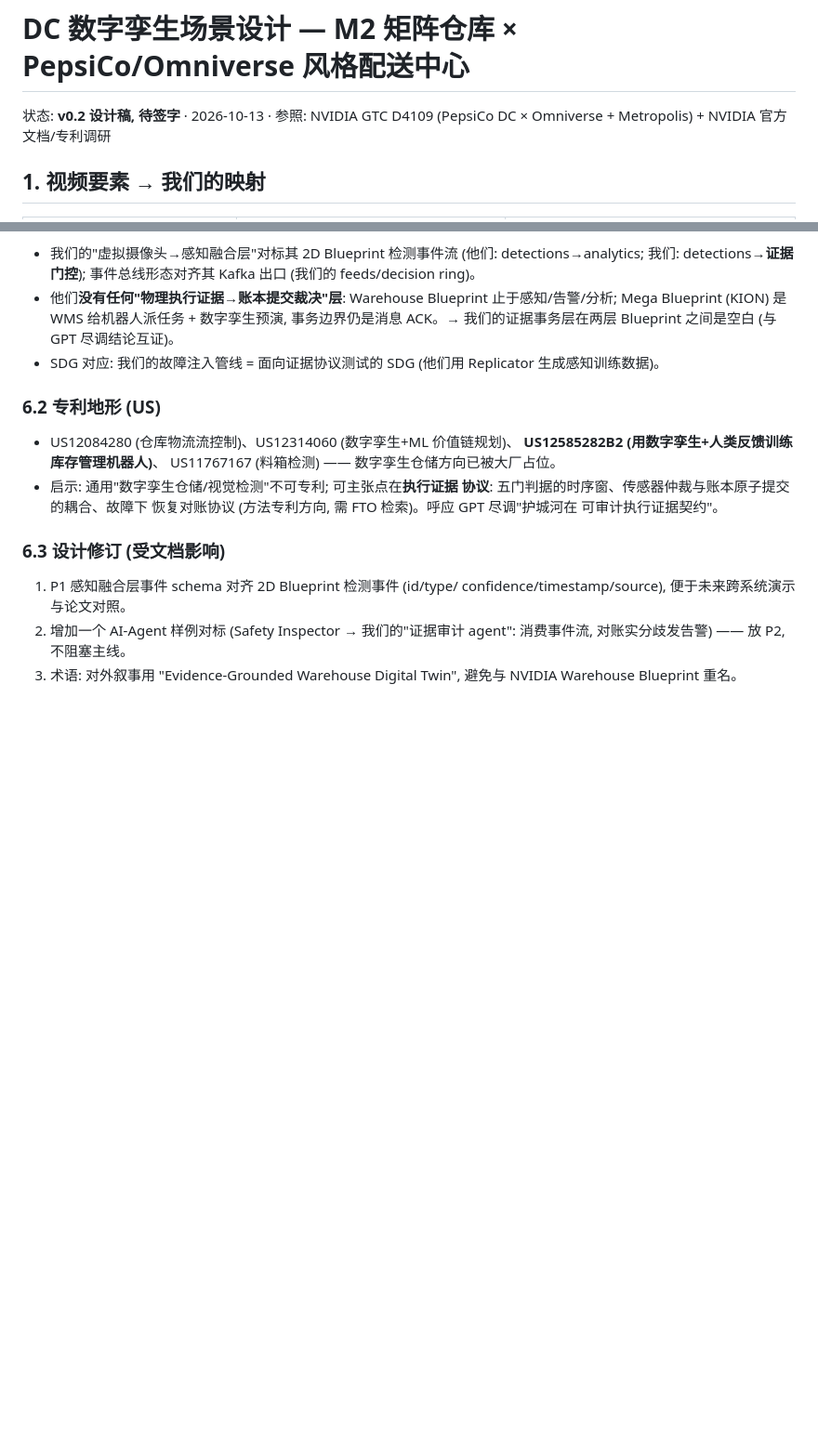
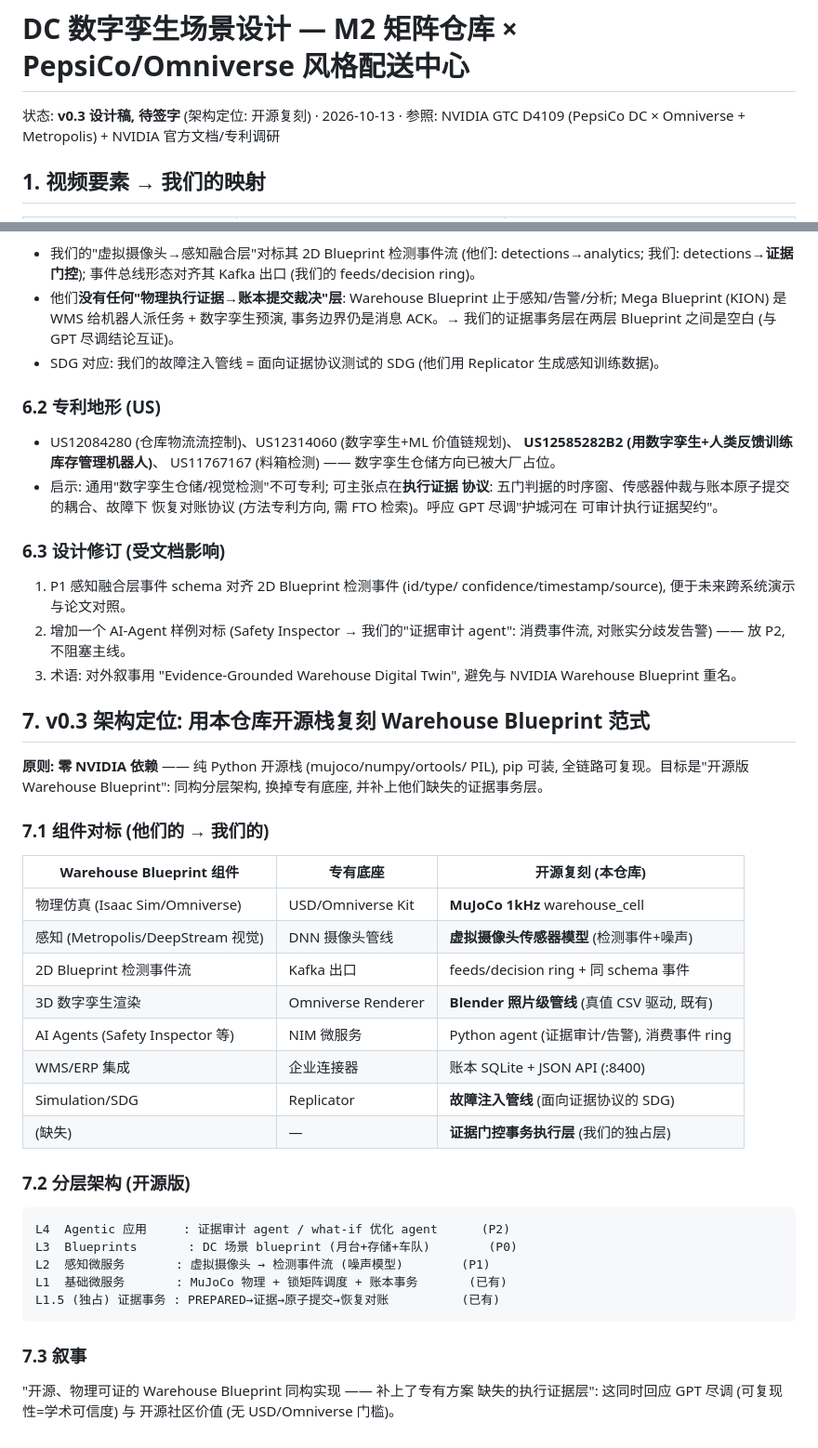
Before and after one commit to guohongbin-git/agv-world-model, a Markdown page: docs/设计_DC数字孪生场景_v0.1.md, 2 parts joined by grey strips. Shown at 93% size. Rendered like a GitHub page; blank space fills up the shorter version.

Commit message:
DC 孪生设计 v0.3: 定位=开源复刻 Warehouse Blueprint 范式 (零 NVIDIA 依赖)
- 组件对标表: 专有底座 → 开源实现逐项映射 (MuJoCo/虚拟摄像头/Blender/
  Python agent/故障注入 SDG), 每层有我们的对应物
- 分层架构 L1-L4 + L1.5 独占证据事务层 (Blueprint 体系没有的层)
- 叙事: 开源+物理可证+无 USD 门槛; 补执行证据层

````diff
--- a/docs/设计_DC数字孪生场景_v0.1.md
+++ b/docs/设计_DC数字孪生场景_v0.1.md
@@ -1,6 +1,6 @@
 # DC 数字孪生场景设计 — M2 矩阵仓库 × PepsiCo/Omniverse 风格配送中心
 
-状态: **v0.2 设计稿, 待签字** · 2026-10-13 · 参照: NVIDIA GTC D4109
+状态: **v0.3 设计稿, 待签字** (架构定位: 开源复刻) · 2026-10-13 · 参照: NVIDIA GTC D4109
 (PepsiCo DC × Omniverse + Metropolis) + NVIDIA 官方文档/专利调研
 
 ## 1. 视频要素 → 我们的映射
@@ -103,3 +103,39 @@ PepsiCo 演示背后的正式产品。分层: Foundational Microservices
    agent": 消费事件流, 对账实分歧发告警) —— 放 P2, 不阻塞主线。
 3. 术语: 对外叙事用 "Evidence-Grounded Warehouse Digital Twin",
    避免与 NVIDIA Warehouse Blueprint 重名。
+
+
+## 7. v0.3 架构定位: 用本仓库开源栈复刻 Warehouse Blueprint 范式
+
+**原则: 零 NVIDIA 依赖** —— 纯 Python 开源栈 (mujoco/numpy/ortools/
+PIL), pip 可装, 全链路可复现。目标是"开源版 Warehouse Blueprint":
+同构分层架构, 换掉专有底座, 并补上他们缺失的证据事务层。
+
+### 7.1 组件对标 (他们的 → 我们的)
+
+| Warehouse Blueprint 组件 | 专有底座 | 开源复刻 (本仓库) |
+|---|---|---|
+| 物理仿真 (Isaac Sim/Omniverse) | USD/Omniverse Kit | **MuJoCo 1kHz** warehouse_cell |
+| 感知 (Metropolis/DeepStream 视觉) | DNN 摄像头管线 | **虚拟摄像头传感器模型** (检测事件+噪声) |
+| 2D Blueprint 检测事件流 | Kafka 出口 | feeds/decision ring + 同 schema 事件 |
+| 3D 数字孪生渲染 | Omniverse Renderer | **Blender 照片级管线** (真值 CSV 驱动, 既有) |
+| AI Agents (Safety Inspector 等) | NIM 微服务 | Python agent (证据审计/告警), 消费事件 ring |
+| WMS/ERP 集成 | 企业连接器 | 账本 SQLite + JSON API (:8400) |
+| Simulation/SDG | Replicator | **故障注入管线** (面向证据协议的 SDG) |
+| (缺失) | — | **证据门控事务执行层** (我们的独占层) |
+
+### 7.2 分层架构 (开源版)
+
+```
+L4  Agentic 应用     : 证据审计 agent / what-if 优化 agent      (P2)
+L3  Blueprints       : DC 场景 blueprint (月台+存储+车队)        (P0)
+L2  感知微服务       : 虚拟摄像头 → 检测事件流 (噪声模型)        (P1)
+L1  基础微服务       : MuJoCo 物理 + 锁矩阵调度 + 账本事务       (已有)
+L1.5 (独占) 证据事务 : PREPARED→证据→原子提交→恢复对账          (已有)
+```
+
+### 7.3 叙事
+
+"开源、物理可证的 Warehouse Blueprint 同构实现 —— 补上了专有方案
+缺失的执行证据层": 这同时回应 GPT 尽调 (可复现性=学术可信度) 与
+开源社区价值 (无 USD/Omniverse 门槛)。
````
